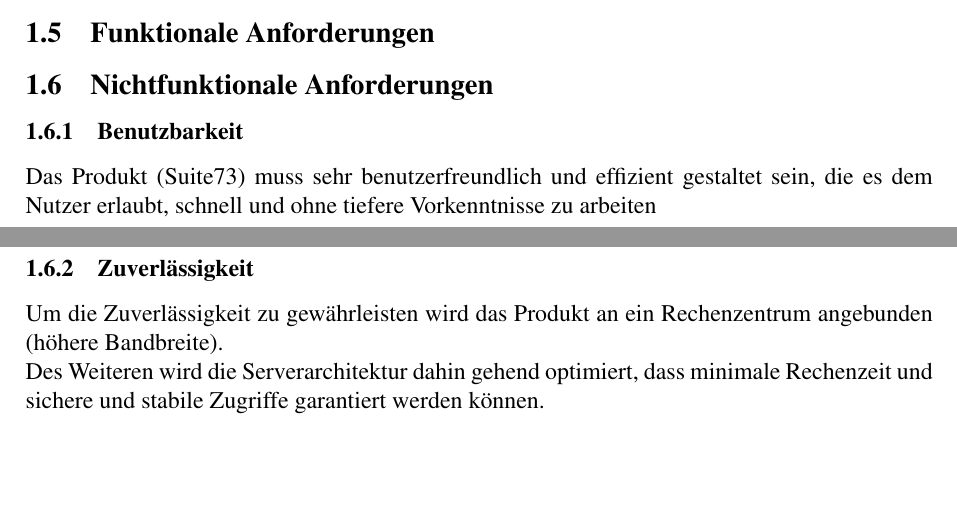
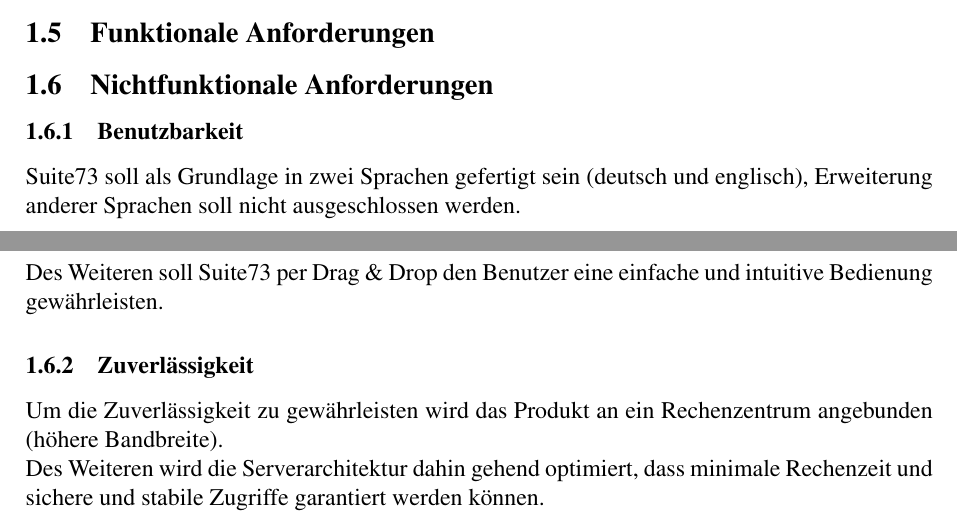
Before and after one commit to yurtbay/Suite-73, a LaTeX paper (documentation/german/document.tex, which reads documentation/german/lastenheft/benutzbarkeit.tex): two parts of pages 5 and 6 of 8, joined at a grey line, cut so that both start at the same text, the shorter picture padded with empty space. Compiled offline with pdfLaTeX.

Commit message:
Update Benutzbarkeit
Änderung der Benutzbarkeit

```diff
--- a/documentation/german/lastenheft/benutzbarkeit.tex
+++ b/documentation/german/lastenheft/benutzbarkeit.tex
@@ -1 +1,2 @@
-Das Produkt (Suite73) muss sehr benutzerfreundlich und effizient gestaltet sein, die es dem Nutzer erlaubt, schnell und ohne tiefere Vorkenntnisse zu arbeiten
+Suite73 soll als Grundlage in zwei Sprachen gefertigt sein (deutsch und englisch), Erweiterung anderer Sprachen soll nicht ausgeschlossen werden.\\
+Des Weiteren soll Suite73 per Drag \& Drop den Benutzer eine einfache und intuitive Bedienung gewährleisten.
```
Also changed, not shown: documentation/german/document.pdf.
